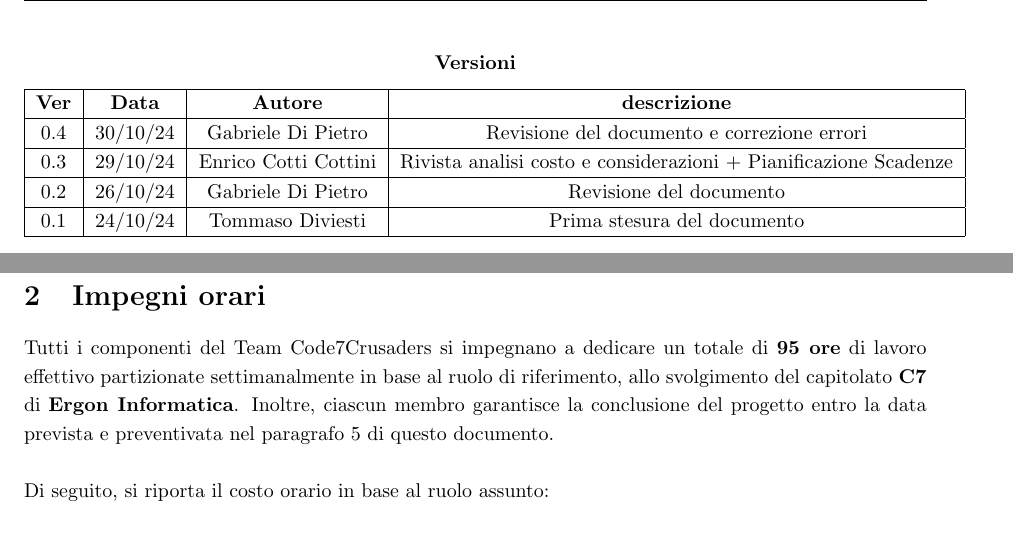
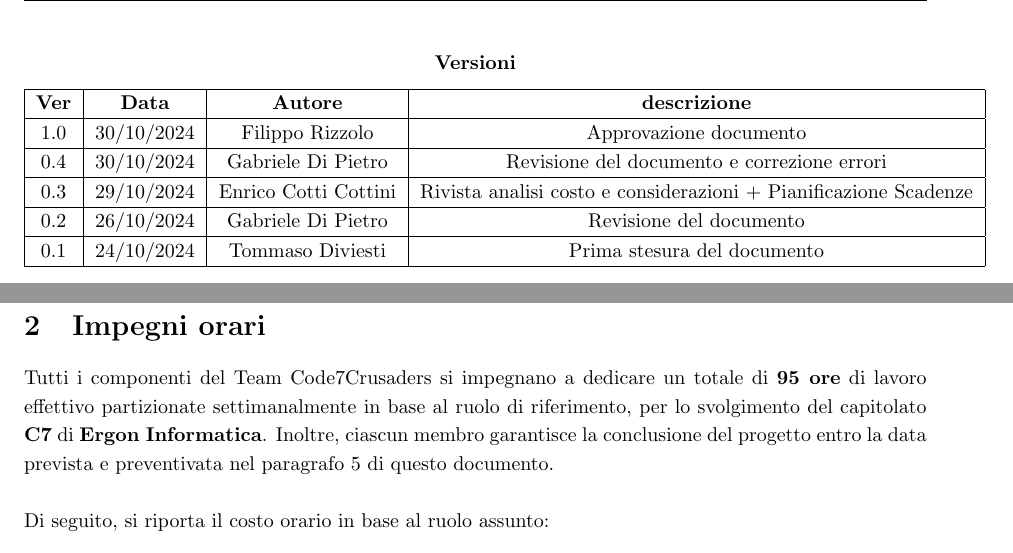
Before and after one commit to Code7Crusaders/docs, a LaTeX document (Candidatura/analisi_costi_assunzione_impegni.tex): two parts of pages 2 and 5 of 9, joined at a grey line, cut so that both start at the same text. Compiled offline with pdfLaTeX.

Commit message:
Approvazione analisi costi

```diff
--- a/Candidatura/analisi_costi_assunzione_impegni.tex
+++ b/Candidatura/analisi_costi_assunzione_impegni.tex
@@ -66,13 +66,15 @@
         \hline
         \textbf{Ver} & \textbf{Data} & \textbf{Autore} & \textbf{descrizione}\\
         \hline
-        0.4 & 30/10/24 & Gabriele Di Pietro & Revisione del documento e correzione errori \\
+        1.0 & 30/10/2024 & Filippo Rizzolo & Approvazione documento \\
         \hline
-        0.3 & 29/10/24 & Enrico Cotti Cottini & Rivista analisi costo e considerazioni + Pianificazione Scadenze  \\
+        0.4 & 30/10/2024 & Gabriele Di Pietro & Revisione del documento e correzione errori \\
         \hline
-        0.2 & 26/10/24 & Gabriele Di Pietro & Revisione del documento \\
+        0.3 & 29/10/2024 & Enrico Cotti Cottini & Rivista analisi costo e considerazioni + Pianificazione Scadenze  \\
         \hline
-        0.1 & 24/10/24 & Tommaso Diviesti & Prima stesura del documento \\
+        0.2 & 26/10/2024 & Gabriele Di Pietro & Revisione del documento \\
+        \hline
+        0.1 & 24/10/2024 & Tommaso Diviesti & Prima stesura del documento \\
         \hline
     \end{tabular}
 \end{center}
@@ -94,7 +96,7 @@ Viene, infine, preventivato il costo finale e, inoltre, stabilita la scadenza di
 \section{Impegni orari}
 \label{sec:introduzione}
 Tutti i componenti del Team Code7Crusaders si impegnano a dedicare un totale di \textbf{95 ore} di lavoro effettivo partizionate
-settimanalmente in base al ruolo di riferimento, allo svolgimento del capitolato \textbf{C7} di \textbf{Ergon Informatica}. Inoltre,
+settimanalmente in base al ruolo di riferimento, per lo svolgimento del capitolato \textbf{C7} di \textbf{Ergon Informatica}. Inoltre,
 ciascun membro garantisce la conclusione del progetto entro la data prevista e preventivata nel paragrafo 5 di questo documento.
 \\
 \\
```
Also changed, not shown: Candidatura/analisi_costi_assunzione_impegni.pdf.
